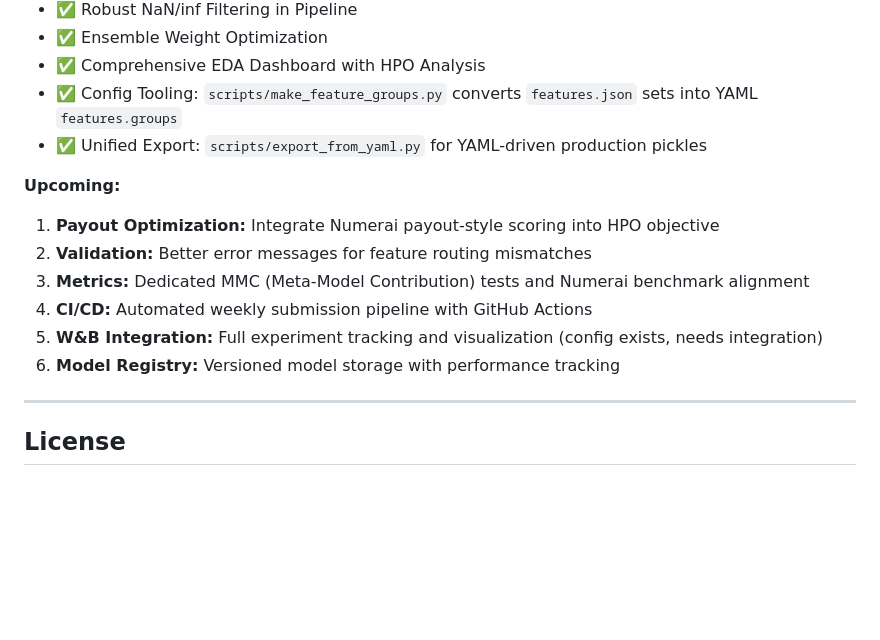
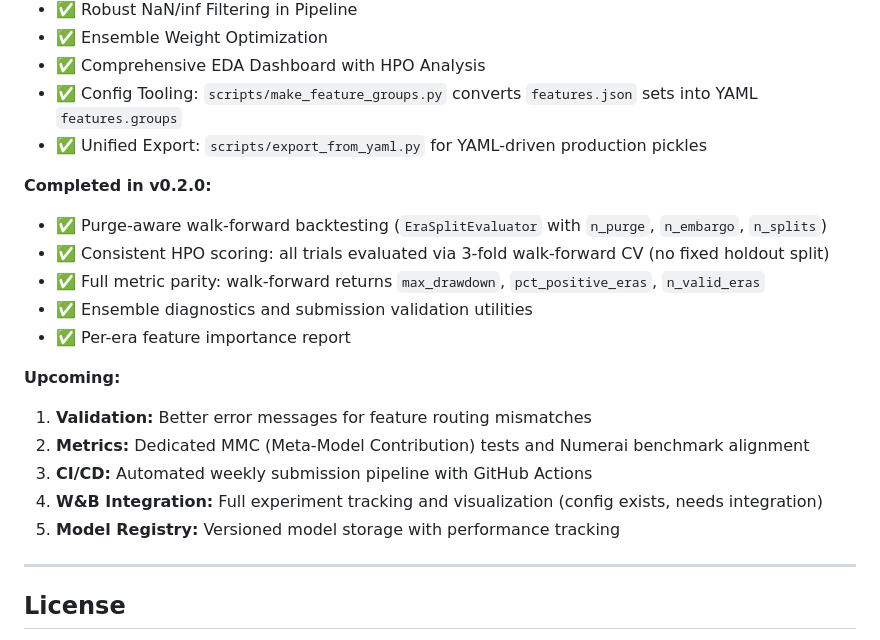
Before and after one commit to Palamabron/AlphaPulse, a Markdown page: README.md, the part around the change. Drawn GitHub-style; blank space fills up the shorter version.

Commit message:
docs: update roadmap for v0.2.0 walk-forward backtesting release
Co-Authored-By: Claude Sonnet 4.6 <noreply@anthropic.com>

```diff
--- a/README.md
+++ b/README.md
@@ -528,13 +528,19 @@ Commit messages: prefer conventional commits (e.g. `feat: ...`, `fix: ...`, `doc
 - ✅ Config Tooling: `scripts/make_feature_groups.py` converts `features.json` sets into YAML `features.groups`
 - ✅ Unified Export: `scripts/export_from_yaml.py` for YAML-driven production pickles
 
+**Completed in v0.2.0:**
+- ✅ Purge-aware walk-forward backtesting (`EraSplitEvaluator` with `n_purge`, `n_embargo`, `n_splits`)
+- ✅ Consistent HPO scoring: all trials evaluated via 3-fold walk-forward CV (no fixed holdout split)
+- ✅ Full metric parity: walk-forward returns `max_drawdown`, `pct_positive_eras`, `n_valid_eras`
+- ✅ Ensemble diagnostics and submission validation utilities
+- ✅ Per-era feature importance report
+
 **Upcoming:**
-1. **Payout Optimization:** Integrate Numerai payout-style scoring into HPO objective
-2. **Validation:** Better error messages for feature routing mismatches
-5. **Metrics:** Dedicated MMC (Meta-Model Contribution) tests and Numerai benchmark alignment
-6. **CI/CD:** Automated weekly submission pipeline with GitHub Actions
-7. **W&B Integration:** Full experiment tracking and visualization (config exists, needs integration)
-8. **Model Registry:** Versioned model storage with performance tracking
+1. **Validation:** Better error messages for feature routing mismatches
+2. **Metrics:** Dedicated MMC (Meta-Model Contribution) tests and Numerai benchmark alignment
+3. **CI/CD:** Automated weekly submission pipeline with GitHub Actions
+4. **W&B Integration:** Full experiment tracking and visualization (config exists, needs integration)
+5. **Model Registry:** Versioned model storage with performance tracking
 
 -----
 
```
